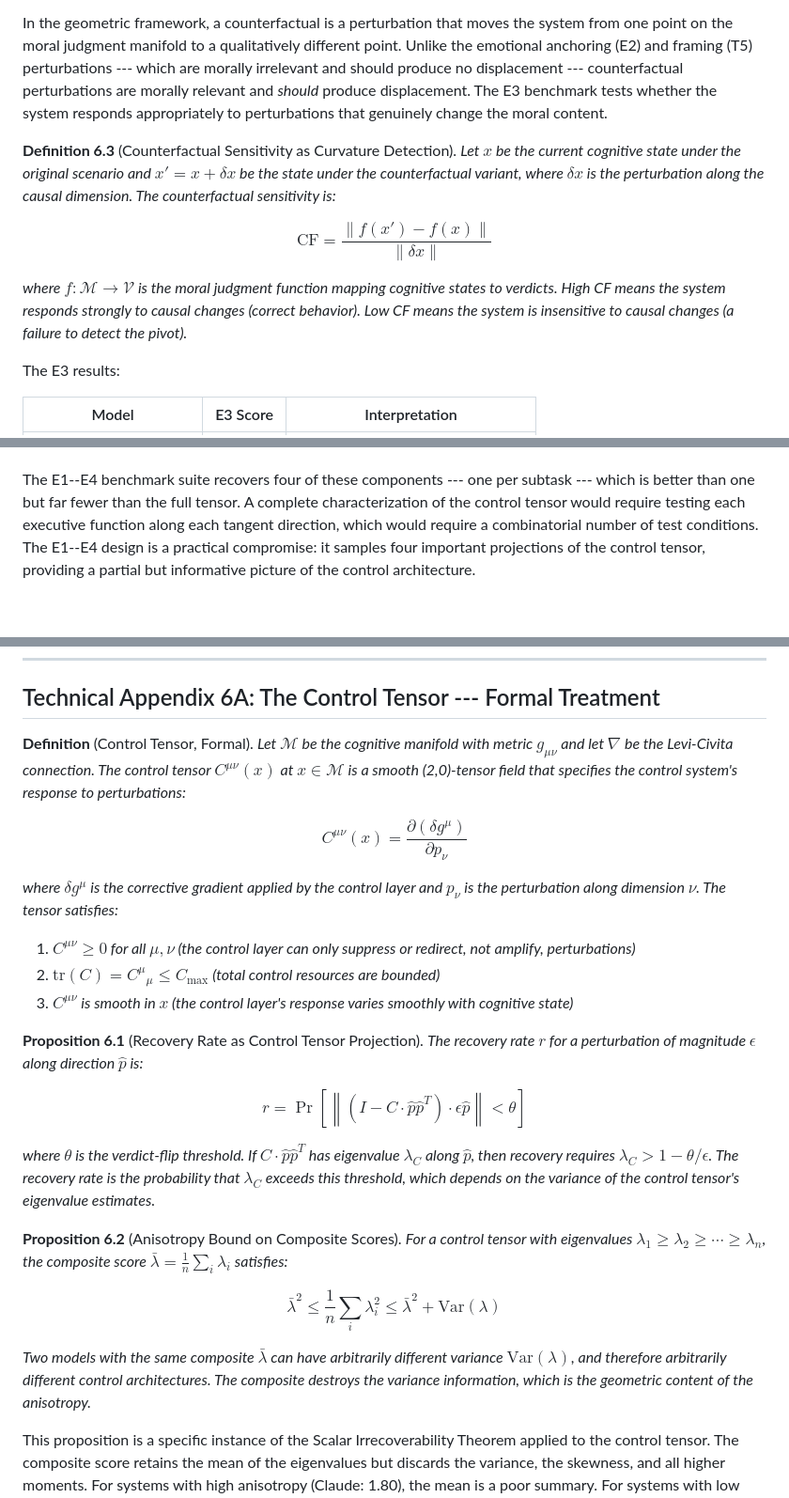
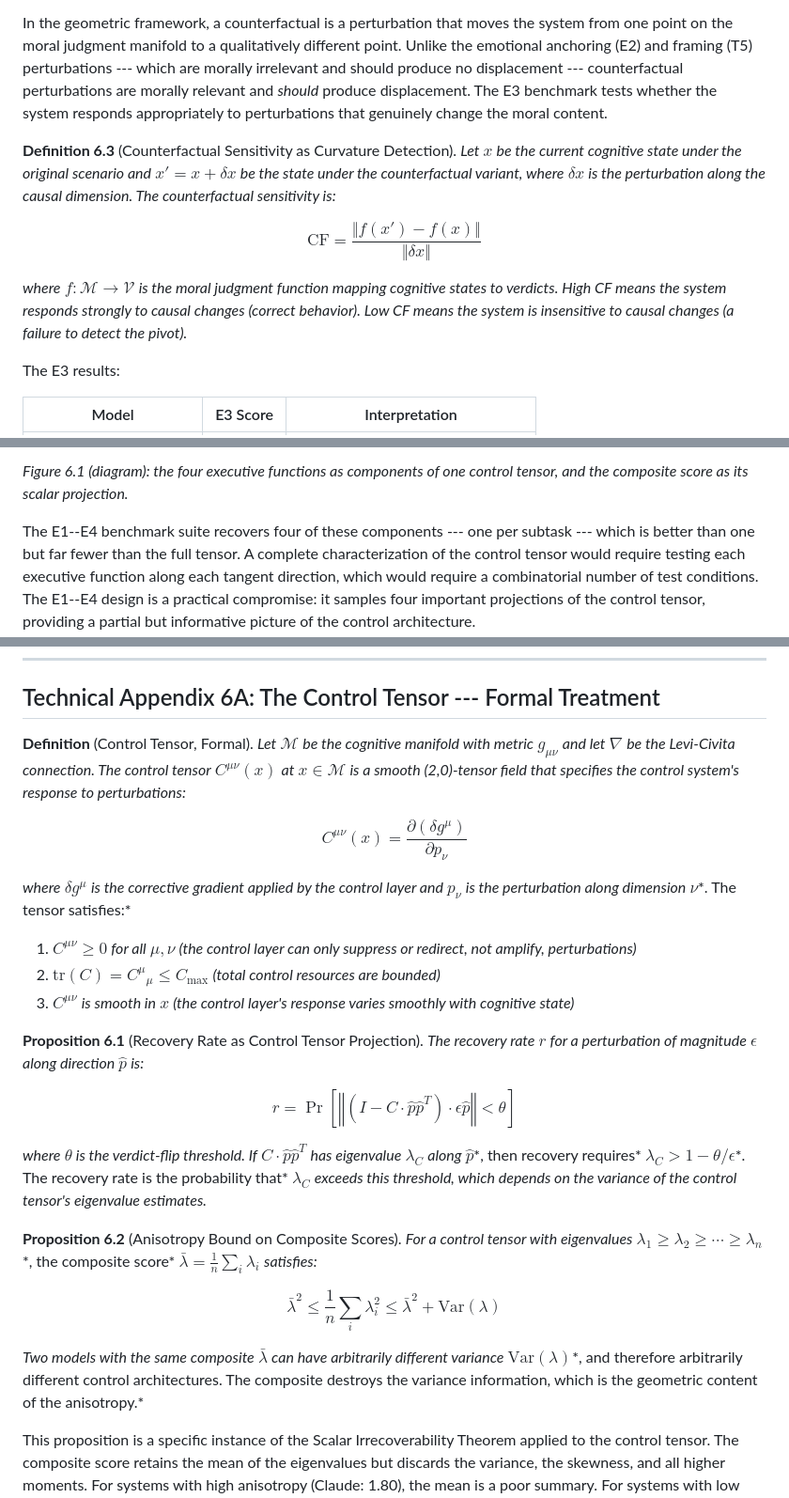
Before and after one commit to ahb-sjsu/geometric-cognition, a Markdown page: chapters/ch06_executive_functions.md, 3 parts joined by grey strips. Shown at 94% size. Rendered like a GitHub page; blank space fills up the shorter version.

```diff
--- a/chapters/ch06_executive_functions.md
+++ b/chapters/ch06_executive_functions.md
@@ -151,11 +151,11 @@ The E3 benchmark tests counterfactual sensitivity: does the model's verdict chan
 
 In the geometric framework, a counterfactual is a perturbation that moves the system from one point on the moral judgment manifold to a qualitatively different point. Unlike the emotional anchoring (E2) and framing (T5) perturbations --- which are morally irrelevant and should produce no displacement --- counterfactual perturbations are morally relevant and *should* produce displacement. The E3 benchmark tests whether the system responds appropriately to perturbations that genuinely change the moral content.
 
-**Definition 6.3** (Counterfactual Sensitivity as Curvature Detection). *Let $x$ be the current cognitive state under the original scenario and $x' = x + \delta x$ be the state under the counterfactual variant, where $\delta x$ is the perturbation along the causal dimension. The counterfactual sensitivity is:*
+**Definition 6.3** (Counterfactual Sensitivity as Curvature Detection). *Let* $x$ *be the current cognitive state under the original scenario and* $x' = x + \delta x$ *be the state under the counterfactual variant, where* $\delta x$ *is the perturbation along the causal dimension. The counterfactual sensitivity is:*
 
-$$\text{CF} = \frac{\|f(x') - f(x)\|}{\|\delta x\|}$$
+$$\text{CF} = \frac{\Vert f(x') - f(x)\Vert}{\Vert\delta x\Vert}$$
 
-*where $f: \mathcal{M} \to \mathcal{V}$ is the moral judgment function mapping cognitive states to verdicts. High CF means the system responds strongly to causal changes (correct behavior). Low CF means the system is insensitive to causal changes (a failure to detect the pivot).*
+*where* $f: \mathcal{M} \to \mathcal{V}$ *is the moral judgment function mapping cognitive states to verdicts. High CF means the system responds strongly to causal changes (correct behavior). Low CF means the system is insensitive to causal changes (a failure to detect the pivot).*
 
 The E3 results:
 
@@ -191,3 +205,4 @@ The composite E-track scores are a projection of this tensor onto a scalar --- e
+*Figure 6.1 (diagram): the four executive functions as components of one control tensor, and the composite score as its scalar projection.*
 
 The E1--E4 benchmark suite recovers four of these components --- one per subtask --- which is better than one but far fewer than the full tensor. A complete characterization of the control tensor would require testing each executive function along each tangent direction, which would require a combinatorial number of test conditions. The E1--E4 design is a practical compromise: it samples four important projections of the control tensor, providing a partial but informative picture of the control architecture.
 
@@ -348,27 +363,27 @@ The executive function benchmark results have direct implications for AI alignme
 
 ## Technical Appendix 6A: The Control Tensor --- Formal Treatment
 
-**Definition** (Control Tensor, Formal). *Let $\mathcal{M}$ be the cognitive manifold with metric $g_{\mu\nu}$ and let $\nabla$ be the Levi-Civita connection. The control tensor $C^{\mu\nu}(x)$ at $x \in \mathcal{M}$ is a smooth (2,0)-tensor field that specifies the control system's response to perturbations:*
+**Definition** (Control Tensor, Formal). *Let* $\mathcal{M}$ *be the cognitive manifold with metric* $g_{\mu\nu}$ *and let* $\nabla$ *be the Levi-Civita connection. The control tensor* $C^{\mu\nu}(x)$ *at* $x \in \mathcal{M}$ *is a smooth (2,0)-tensor field that specifies the control system's response to perturbations:*
 
 $$C^{\mu\nu}(x) = \frac{\partial (\delta g^{\mu})}{\partial p_\nu}$$
 
-*where $\delta g^\mu$ is the corrective gradient applied by the control layer and $p_\nu$ is the perturbation along dimension $\nu$. The tensor satisfies:*
+*where* $\delta g^\mu$ *is the corrective gradient applied by the control layer and* $p_\nu$ *is the perturbation along dimension* $\nu$*. The tensor satisfies:*
 
-1. *$C^{\mu\nu} \geq 0$ for all $\mu, \nu$ (the control layer can only suppress or redirect, not amplify, perturbations)*
-2. *$\text{tr}(C) = C^{\mu}{}_{\mu} \leq C_{\max}$ (total control resources are bounded)*
-3. *$C^{\mu\nu}$ is smooth in $x$ (the control layer's response varies smoothly with cognitive state)*
+1. $C^{\mu\nu} \geq 0$ *for all* $\mu, \nu$ *(the control layer can only suppress or redirect, not amplify, perturbations)*
+2. $\text{tr}(C) = C^{\mu}{}_ {\mu} \leq C_{\max}$ *(total control resources are bounded)*
+3. $C^{\mu\nu}$ *is smooth in* $x$ *(the control layer's response varies smoothly with cognitive state)*
 
-**Proposition 6.1** (Recovery Rate as Control Tensor Projection). *The recovery rate $r$ for a perturbation of magnitude $\epsilon$ along direction $\hat{p}$ is:*
+**Proposition 6.1** (Recovery Rate as Control Tensor Projection). *The recovery rate* $r$ *for a perturbation of magnitude* $\epsilon$ *along direction* $\hat{p}$ *is:*
 
-$$r = \Pr\left[\left\| (I - C \cdot \hat{p} \hat{p}^T) \cdot \epsilon \hat{p} \right\| < \theta \right]$$
+$$r = \Pr\left[\left\Vert (I - C \cdot \hat{p} \hat{p}^T) \cdot \epsilon \hat{p} \right\Vert < \theta \right]$$
 
-*where $\theta$ is the verdict-flip threshold. If $C \cdot \hat{p} \hat{p}^T$ has eigenvalue $\lambda_C$ along $\hat{p}$, then recovery requires $\lambda_C > 1 - \theta / \epsilon$. The recovery rate is the probability that $\lambda_C$ exceeds this threshold, which depends on the variance of the control tensor's eigenvalue estimates.*
+*where* $\theta$ *is the verdict-flip threshold. If* $C \cdot \hat{p} \hat{p}^T$ *has eigenvalue* $\lambda_C$ *along* $\hat{p}$*, then recovery requires* $\lambda_C > 1 - \theta / \epsilon$*. The recovery rate is the probability that* $\lambda_C$ *exceeds this threshold, which depends on the variance of the control tensor's eigenvalue estimates.*
 
-**Proposition 6.2** (Anisotropy Bound on Composite Scores). *For a control tensor with eigenvalues $\lambda_1 \geq \lambda_2 \geq \cdots \geq \lambda_n$, the composite score $\bar{\lambda} = \frac{1}{n} \sum_i \lambda_i$ satisfies:*
+**Proposition 6.2** (Anisotropy Bound on Composite Scores). *For a control tensor with eigenvalues* $\lambda_1 \geq \lambda_2 \geq \cdots \geq \lambda_n$*, the composite score* $\bar{\lambda} = \frac{1}{n} \sum_i \lambda_i$ *satisfies:*
 
 $$\bar{\lambda}^2 \leq \frac{1}{n} \sum_i \lambda_i^2 \leq \bar{\lambda}^2 + \text{Var}(\lambda)$$
 
-*Two models with the same composite $\bar{\lambda}$ can have arbitrarily different variance $\text{Var}(\lambda)$, and therefore arbitrarily different control architectures. The composite destroys the variance information, which is the geometric content of the anisotropy.*
+*Two models with the same composite* $\bar{\lambda}$ *can have arbitrarily different variance* $\text{Var}(\lambda)$*, and therefore arbitrarily different control architectures. The composite destroys the variance information, which is the geometric content of the anisotropy.*
 
 This proposition is a specific instance of the Scalar Irrecoverability Theorem applied to the control tensor. The composite score retains the mean of the eigenvalues but discards the variance, the skewness, and all higher moments. For systems with high anisotropy (Claude: 1.80), the mean is a poor summary. For systems with low anisotropy (Flash 2.0: 1.42), the mean is a better summary, but still discards the identity of the dominant and deficient dimensions.
 
```
Also changed, not shown: other parts of chapters/ch06_executive_functions.md (+26 -12 lines).
